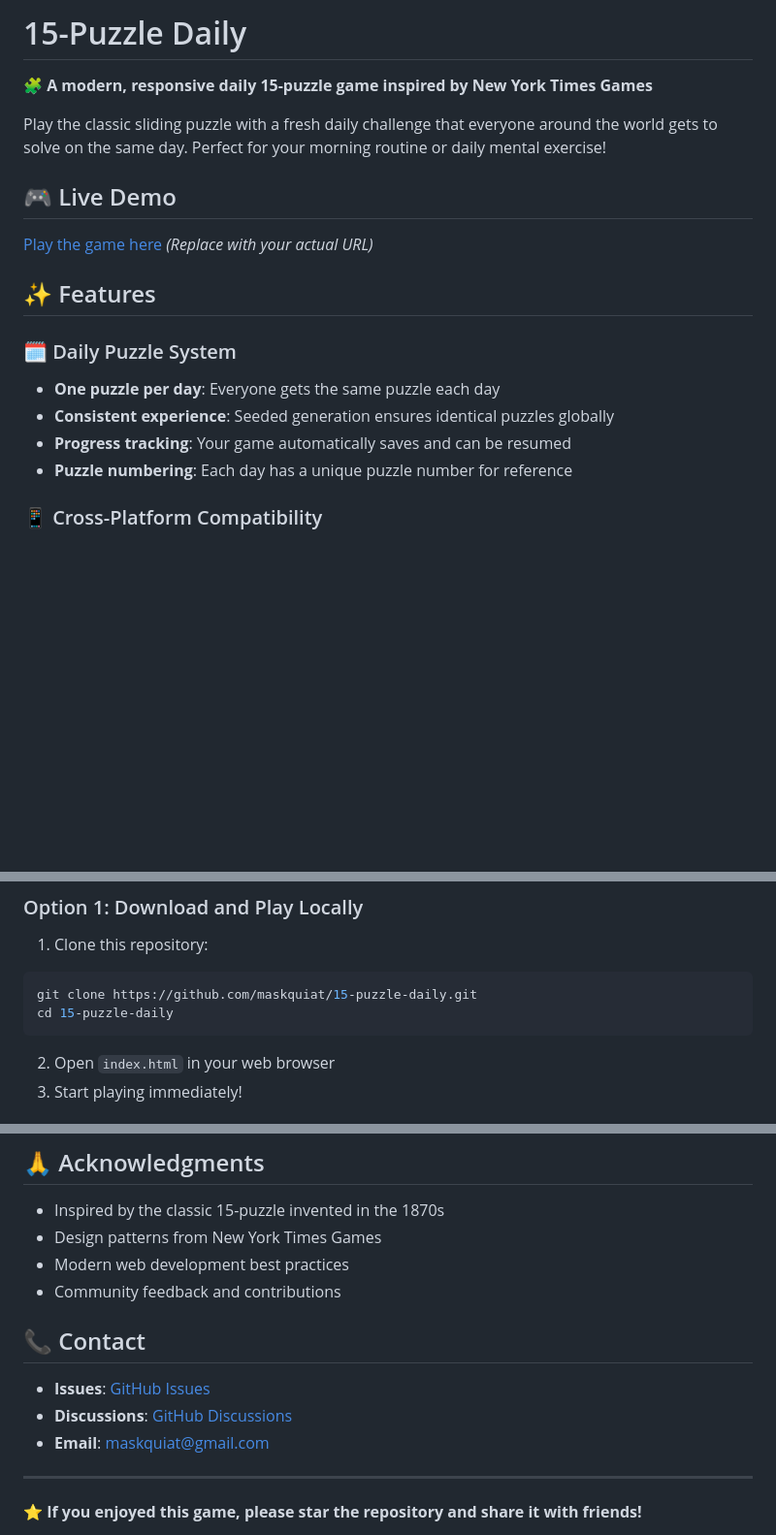
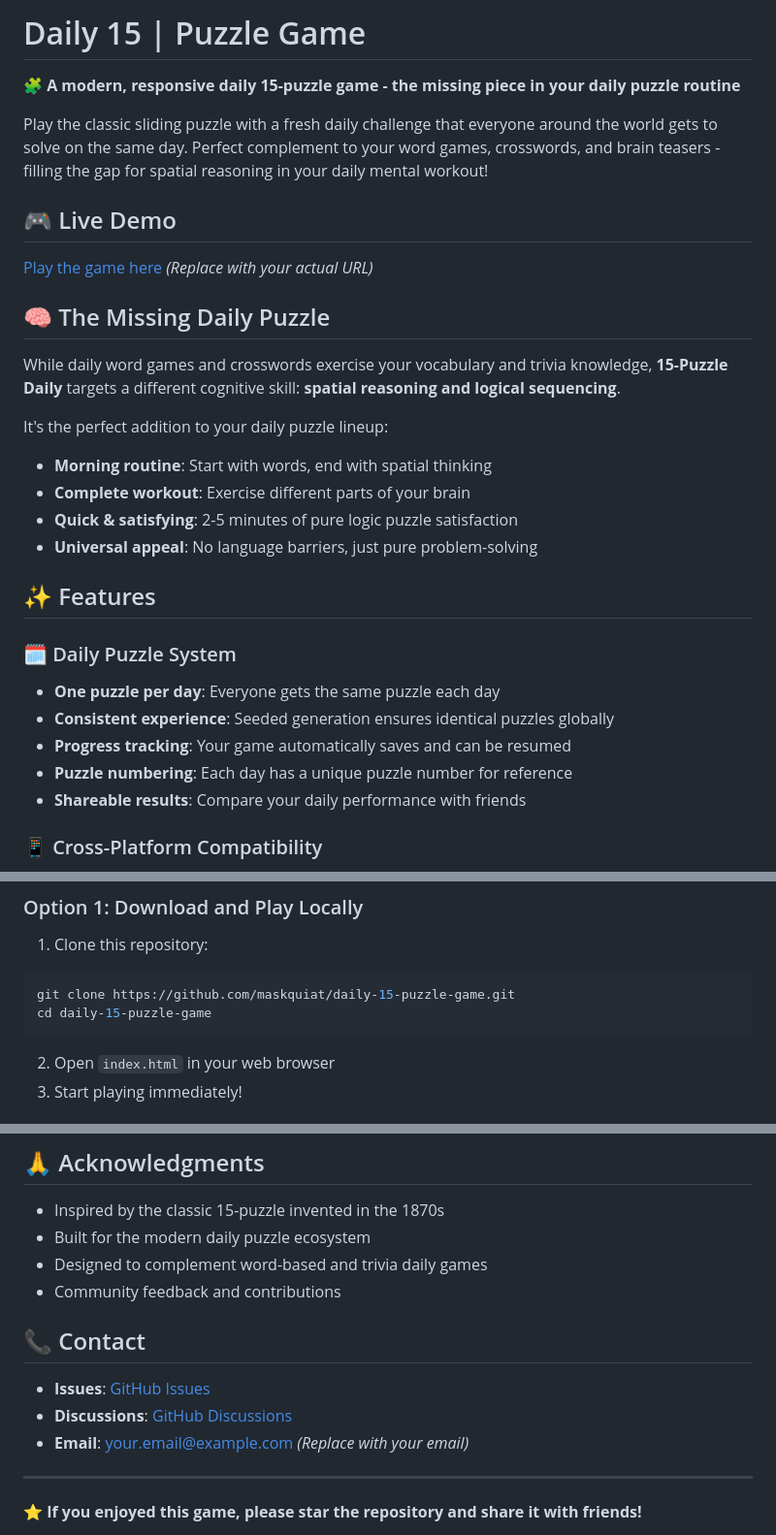
Before and after one commit to maskquiat/daily-fifteen, a Markdown page: README.md, 3 parts joined by grey strips. Shown: that part at 97% size. Drawn GitHub-style; blank space fills up the shorter version.

````diff
--- a/README.md
+++ b/README.md
@@ -1,20 +1,30 @@
-# 15-Puzzle Daily
+# Daily 15 | Puzzle Game
 
-🧩 **A modern, responsive daily 15-puzzle game inspired by New York Times Games**
+🧩 **A modern, responsive daily 15-puzzle game - the missing piece in your daily puzzle routine**
 
-Play the classic sliding puzzle with a fresh daily challenge that everyone around the world gets to solve on the same day. Perfect for your morning routine or daily mental exercise!
+Play the classic sliding puzzle with a fresh daily challenge that everyone around the world gets to solve on the same day. Perfect complement to your word games, crosswords, and brain teasers - filling the gap for spatial reasoning in your daily mental workout!
 
 ## 🎮 Live Demo
 
 [Play the game here](https://maskquiat.github.io/daily-fifteen/) *(Replace with your actual URL)*
 
+## 🧠 The Missing Daily Puzzle
+
+While daily word games and crosswords exercise your vocabulary and trivia knowledge, **15-Puzzle Daily** targets a different cognitive skill: **spatial reasoning and logical sequencing**.
+
+It's the perfect addition to your daily puzzle lineup:
+- **Morning routine**: Start with words, end with spatial thinking
+- **Complete workout**: Exercise different parts of your brain
+- **Quick & satisfying**: 2-5 minutes of pure logic puzzle satisfaction
+- **Universal appeal**: No language barriers, just pure problem-solving
+
 ## ✨ Features
-
 ### 🗓️ Daily Puzzle System
 - **One puzzle per day**: Everyone gets the same puzzle each day
 - **Consistent experience**: Seeded generation ensures identical puzzles globally
 - **Progress tracking**: Your game automatically saves and can be resumed
 - **Puzzle numbering**: Each day has a unique puzzle number for reference
+- **Shareable results**: Compare your daily performance with friends
 
 ### 📱 Cross-Platform Compatibility
 - **Desktop/Laptop**: Click tiles to move them
@@ -40,8 +50,8 @@ Play the classic sliding puzzle with a fresh daily challenge that everyone aroun
 ### Option 1: Download and Play Locally
 1. Clone this repository:
 ```bash
-git clone https://github.com/maskquiat/15-puzzle-daily.git
-cd 15-puzzle-daily
+git clone https://github.com/maskquiat/daily-15-puzzle-game.git
+cd daily-15-puzzle-game
 ```
 
 2. Open `index.html` in your web browser
@@ -214,15 +224,15 @@ This project is licensed under the MIT License - see the [LICENSE](LICENSE) file
 ## 🙏 Acknowledgments
 
 - Inspired by the classic 15-puzzle invented in the 1870s
-- Design patterns from New York Times Games
-- Modern web development best practices
+- Built for the modern daily puzzle ecosystem
+- Designed to complement word-based and trivia daily games
 - Community feedback and contributions
 
 ## 📞 Contact
 
-- **Issues**: [GitHub Issues](https://github.com/maskquiat/15-puzzle-daily/issues)
-- **Discussions**: [GitHub Discussions](https://github.com/maskquiat/15-puzzle-daily/discussions)
-- **Email**: maskquiat@gmail.com
+- **Issues**: [GitHub Issues](https://github.com/maskquiat/daily-15-puzzle-game/issues)
+- **Discussions**: [GitHub Discussions](https://github.com/maskquiat/daily-15-puzzle-game/discussions)
+- **Email**: your.email@example.com *(Replace with your email)*
 
 ---
 
````
Also changed, not shown: other parts of README.md (+3 -3 lines).
